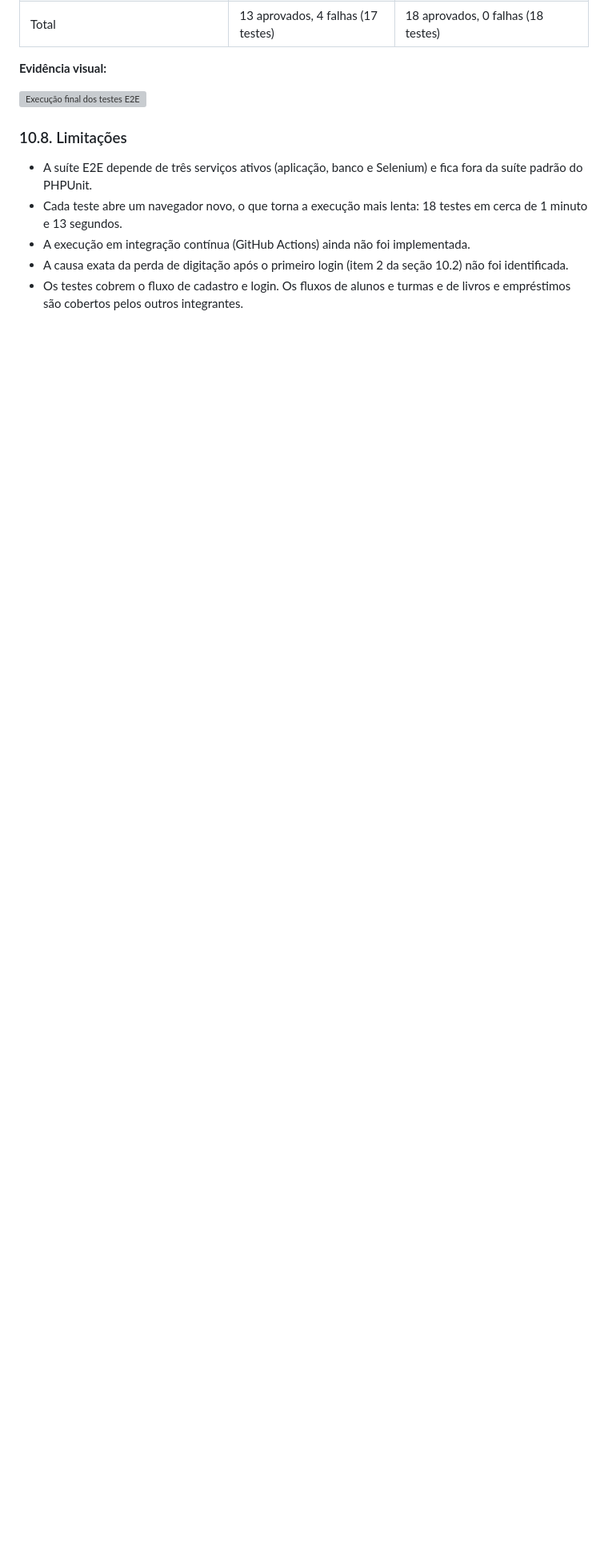
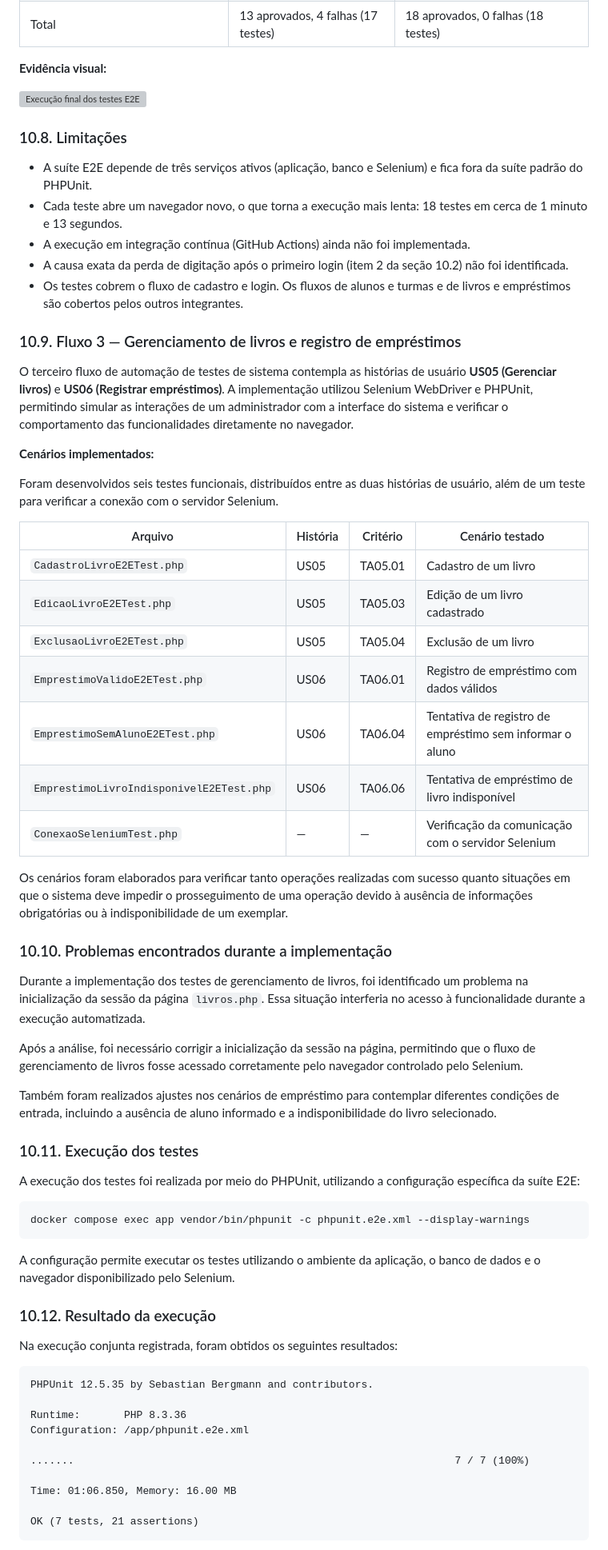
Before and after one commit to HelenaMariano2025/projetoPNLD, a Markdown page: docs/secao-pratica1-selenium.md, the part around one of its changes. Shown at 80% size. Drawn GitHub-style; blank space fills up the shorter version; grey boxes are pictures that could not be loaded.

Commit message:
docs: adiciona relatório do Fluxo 3 de testes E2E (#46)

````diff
--- a/docs/secao-pratica1-selenium.md
+++ b/docs/secao-pratica1-selenium.md
@@ -212,3 +212,59 @@ OK (18 tests, 40 assertions).
 - A execução em integração contínua (GitHub Actions) ainda não foi implementada.
 - A causa exata da perda de digitação após o primeiro login (item 2 da seção 10.2) não foi identificada.
 - Os testes cobrem o fluxo de cadastro e login. Os fluxos de alunos e turmas e de livros e empréstimos são cobertos pelos outros integrantes.
+
+### 10.9. Fluxo 3 — Gerenciamento de livros e registro de empréstimos
+
+O terceiro fluxo de automação de testes de sistema contempla as histórias de usuário **US05 (Gerenciar livros)** e **US06 (Registrar empréstimos)**. A implementação utilizou Selenium WebDriver e PHPUnit, permitindo simular as interações de um administrador com a interface do sistema e verificar o comportamento das funcionalidades diretamente no navegador.
+
+**Cenários implementados:**
+
+Foram desenvolvidos seis testes funcionais, distribuídos entre as duas histórias de usuário, além de um teste para verificar a conexão com o servidor Selenium.
+
+| Arquivo | História | Critério | Cenário testado |
+|---|---|---|---|
+| `CadastroLivroE2ETest.php` | US05 | TA05.01 | Cadastro de um livro |
+| `EdicaoLivroE2ETest.php` | US05 | TA05.03 | Edição de um livro cadastrado |
+| `ExclusaoLivroE2ETest.php` | US05 | TA05.04 | Exclusão de um livro |
+| `EmprestimoValidoE2ETest.php` | US06 | TA06.01 | Registro de empréstimo com dados válidos |
+| `EmprestimoSemAlunoE2ETest.php` | US06 | TA06.04 | Tentativa de registro de empréstimo sem informar o aluno |
+| `EmprestimoLivroIndisponivelE2ETest.php` | US06 | TA06.06 | Tentativa de empréstimo de livro indisponível |
+| `ConexaoSeleniumTest.php` | — | — | Verificação da comunicação com o servidor Selenium |
+
+Os cenários foram elaborados para verificar tanto operações realizadas com sucesso quanto situações em que o sistema deve impedir o prosseguimento de uma operação devido à ausência de informações obrigatórias ou à indisponibilidade de um exemplar.
+
+### 10.10. Problemas encontrados durante a implementação
+
+Durante a implementação dos testes de gerenciamento de livros, foi identificado um problema na inicialização da sessão da página `livros.php`. Essa situação interferia no acesso à funcionalidade durante a execução automatizada.
+
+Após a análise, foi necessário corrigir a inicialização da sessão na página, permitindo que o fluxo de gerenciamento de livros fosse acessado corretamente pelo navegador controlado pelo Selenium.
+
+Também foram realizados ajustes nos cenários de empréstimo para contemplar diferentes condições de entrada, incluindo a ausência de aluno informado e a indisponibilidade do livro selecionado.
+
+### 10.11. Execução dos testes
+
+A execução dos testes foi realizada por meio do PHPUnit, utilizando a configuração específica da suíte E2E:
+
+```bash
+docker compose exec app vendor/bin/phpunit -c phpunit.e2e.xml --display-warnings
+```
+
+A configuração permite executar os testes utilizando o ambiente da aplicação, o banco de dados e o navegador disponibilizado pelo Selenium.
+
+### 10.12. Resultado da execução
+
+Na execução conjunta registrada, foram obtidos os seguintes resultados:
+
+```text
+PHPUnit 12.5.35 by Sebastian Bergmann and contributors.
+
+Runtime:       PHP 8.3.36
+Configuration: /app/phpunit.e2e.xml
+
+.......                                                             7 / 7 (100%)
+
+Time: 01:06.850, Memory: 16.00 MB
+
+OK (7 tests, 21 assertions)
+```
+
````
Also changed, not shown: other parts of docs/secao-pratica1-selenium.md (+13 -0 lines).
